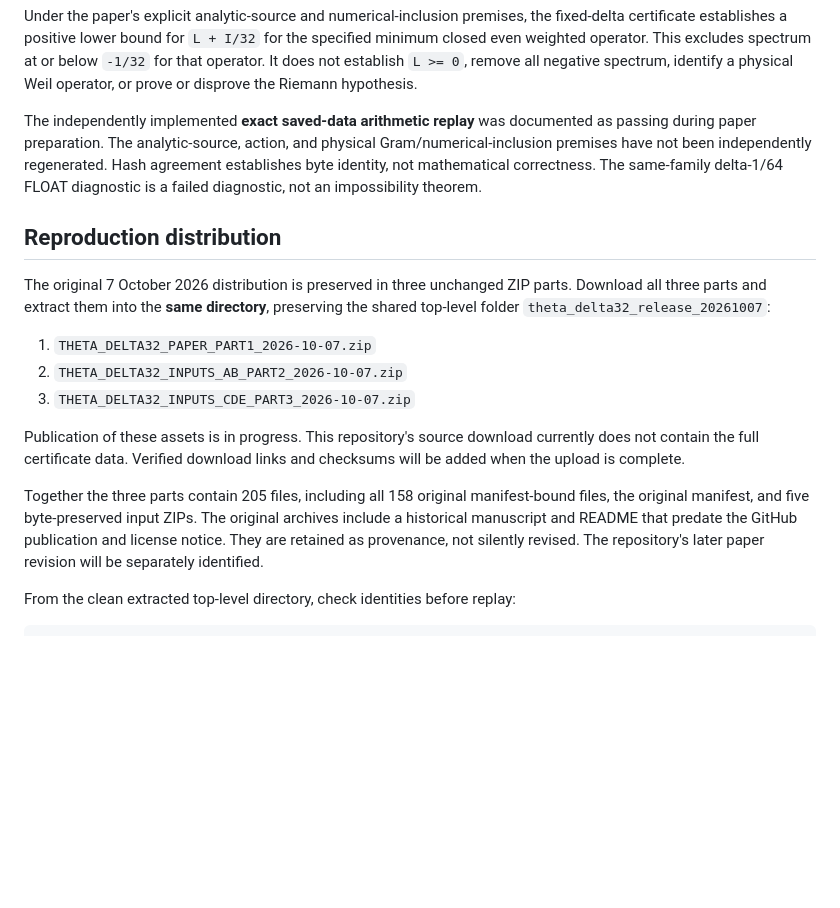
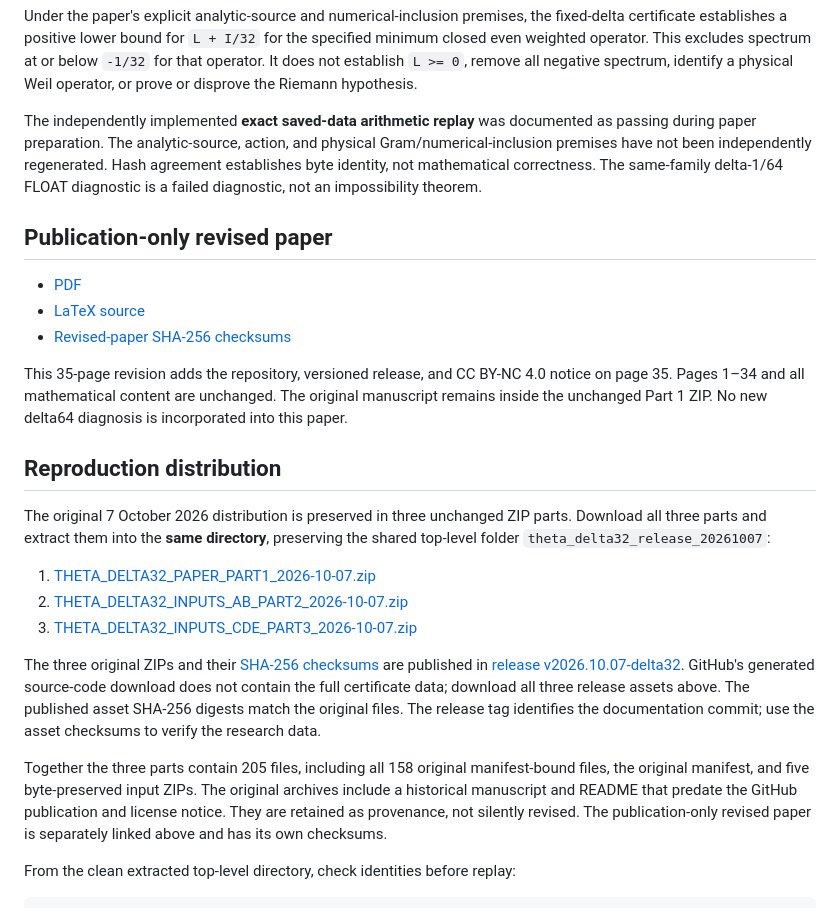
Before and after one commit to serabing-hash/theta-weighted-certificate, a Markdown page: README.md, the part around the change. Rendered like a GitHub page; blank space fills up the shorter version.

Commit message:
Link verified release assets and publication-only paper revision
Added section for publication-only revised paper with links and details.

```diff
--- a/README.md
+++ b/README.md
@@ -12,17 +12,25 @@ Under the paper's explicit analytic-source and numerical-inclusion premises, the
 
 The independently implemented **exact saved-data arithmetic replay** was documented as passing during paper preparation. The analytic-source, action, and physical Gram/numerical-inclusion premises have not been independently regenerated. Hash agreement establishes byte identity, not mathematical correctness. The same-family delta-1/64 FLOAT diagnostic is a failed diagnostic, not an impossibility theorem.
 
+## Publication-only revised paper
+
+- [PDF](https://github.com/serabing-hash/theta-weighted-certificate/releases/download/v2026.10.07-delta32/theta_delta32_certificate.pdf)
+- [LaTeX source](https://github.com/serabing-hash/theta-weighted-certificate/releases/download/v2026.10.07-delta32/theta_delta32_certificate.tex)
+- [Revised-paper SHA-256 checksums](https://github.com/serabing-hash/theta-weighted-certificate/releases/download/v2026.10.07-delta32/REVISED_PAPER.sha256)
+
+This 35-page revision adds the repository, versioned release, and CC BY-NC 4.0 notice on page 35. Pages 1–34 and all mathematical content are unchanged. The original manuscript remains inside the unchanged Part 1 ZIP. No new delta64 diagnosis is incorporated into this paper.
+
 ## Reproduction distribution
 
 The original 7 October 2026 distribution is preserved in three unchanged ZIP parts. Download all three parts and extract them into the **same directory**, preserving the shared top-level folder `theta_delta32_release_20261007`:
 
-1. `THETA_DELTA32_PAPER_PART1_2026-10-07.zip`
-2. `THETA_DELTA32_INPUTS_AB_PART2_2026-10-07.zip`
-3. `THETA_DELTA32_INPUTS_CDE_PART3_2026-10-07.zip`
+1. [THETA_DELTA32_PAPER_PART1_2026-10-07.zip](https://github.com/serabing-hash/theta-weighted-certificate/releases/download/v2026.10.07-delta32/THETA_DELTA32_PAPER_PART1_2026-10-07.zip)
+2. [THETA_DELTA32_INPUTS_AB_PART2_2026-10-07.zip](https://github.com/serabing-hash/theta-weighted-certificate/releases/download/v2026.10.07-delta32/THETA_DELTA32_INPUTS_AB_PART2_2026-10-07.zip)
+3. [THETA_DELTA32_INPUTS_CDE_PART3_2026-10-07.zip](https://github.com/serabing-hash/theta-weighted-certificate/releases/download/v2026.10.07-delta32/THETA_DELTA32_INPUTS_CDE_PART3_2026-10-07.zip)
 
-Publication of these assets is in progress. This repository's source download currently does not contain the full certificate data. Verified download links and checksums will be added when the upload is complete.
+The three original ZIPs and their [SHA-256 checksums](https://github.com/serabing-hash/theta-weighted-certificate/releases/download/v2026.10.07-delta32/ASSETS.sha256) are published in [release v2026.10.07-delta32](https://github.com/serabing-hash/theta-weighted-certificate/releases/tag/v2026.10.07-delta32). GitHub's generated source-code download does not contain the full certificate data; download all three release assets above. The published asset SHA-256 digests match the original files. The release tag identifies the documentation commit; use the asset checksums to verify the research data.
 
-Together the three parts contain 205 files, including all 158 original manifest-bound files, the original manifest, and five byte-preserved input ZIPs. The original archives include a historical manuscript and README that predate the GitHub publication and license notice. They are retained as provenance, not silently revised. The repository's later paper revision will be separately identified.
+Together the three parts contain 205 files, including all 158 original manifest-bound files, the original manifest, and five byte-preserved input ZIPs. The original archives include a historical manuscript and README that predate the GitHub publication and license notice. They are retained as provenance, not silently revised. The publication-only revised paper is separately linked above and has its own checksums.
 
 From the clean extracted top-level directory, check identities before replay:
 
```
